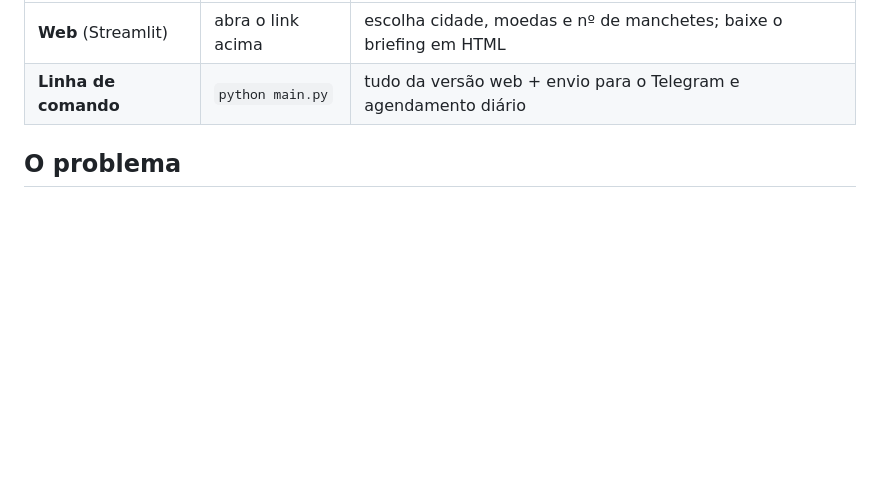
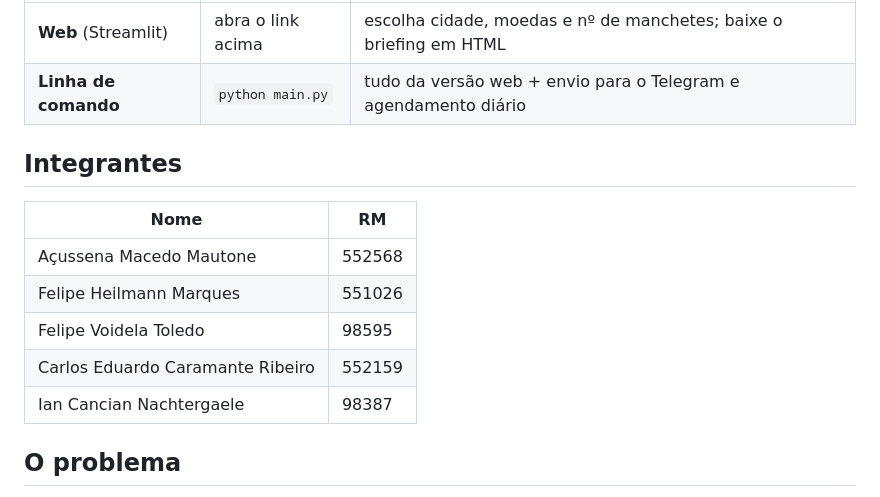
Before and after one commit to FelipeVoidela/briefing-matinal, a Markdown page: README.md, the part around the change. GitHub-like rendering; blank space fills up the shorter version.

Commit message:
Adiciona integrantes do grupo ao README
Co-Authored-By: Claude Opus 5.5 <noreply@anthropic.com>

```diff
--- a/README.md
+++ b/README.md
@@ -13,6 +13,16 @@ agendada, todo dia no mesmo horário.
 |---|---|---|
 | **Web** (Streamlit) | abra o link acima | escolha cidade, moedas e nº de manchetes; baixe o briefing em HTML |
 | **Linha de comando** | `python main.py` | tudo da versão web + envio para o Telegram e agendamento diário |
+
+## Integrantes
+
+| Nome | RM |
+|---|---|
+| Açussena Macedo Mautone | 552568 |
+| Felipe Heilmann Marques | 551026 |
+| Felipe Voidela Toledo | 98595 |
+| Carlos Eduardo Caramante Ribeiro | 552159 |
+| Ian Cancian Nachtergaele | 98387 |
 
 ## O problema
 
```
